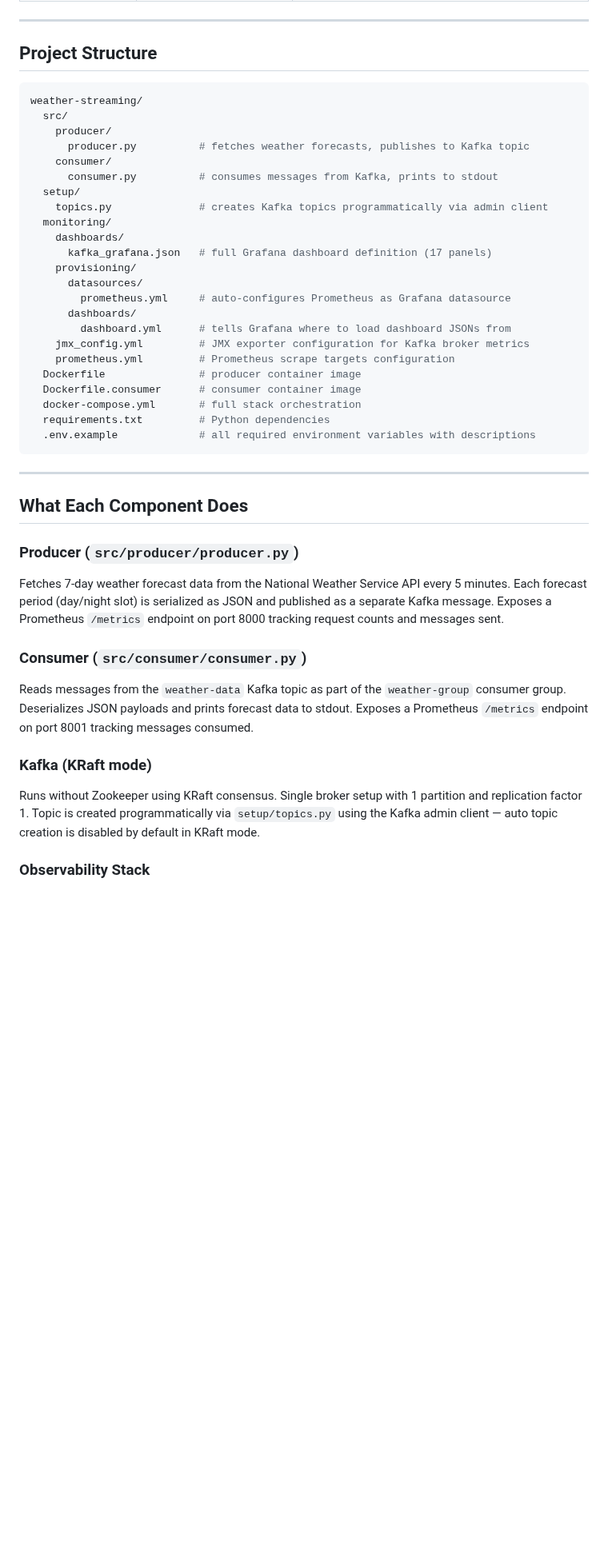
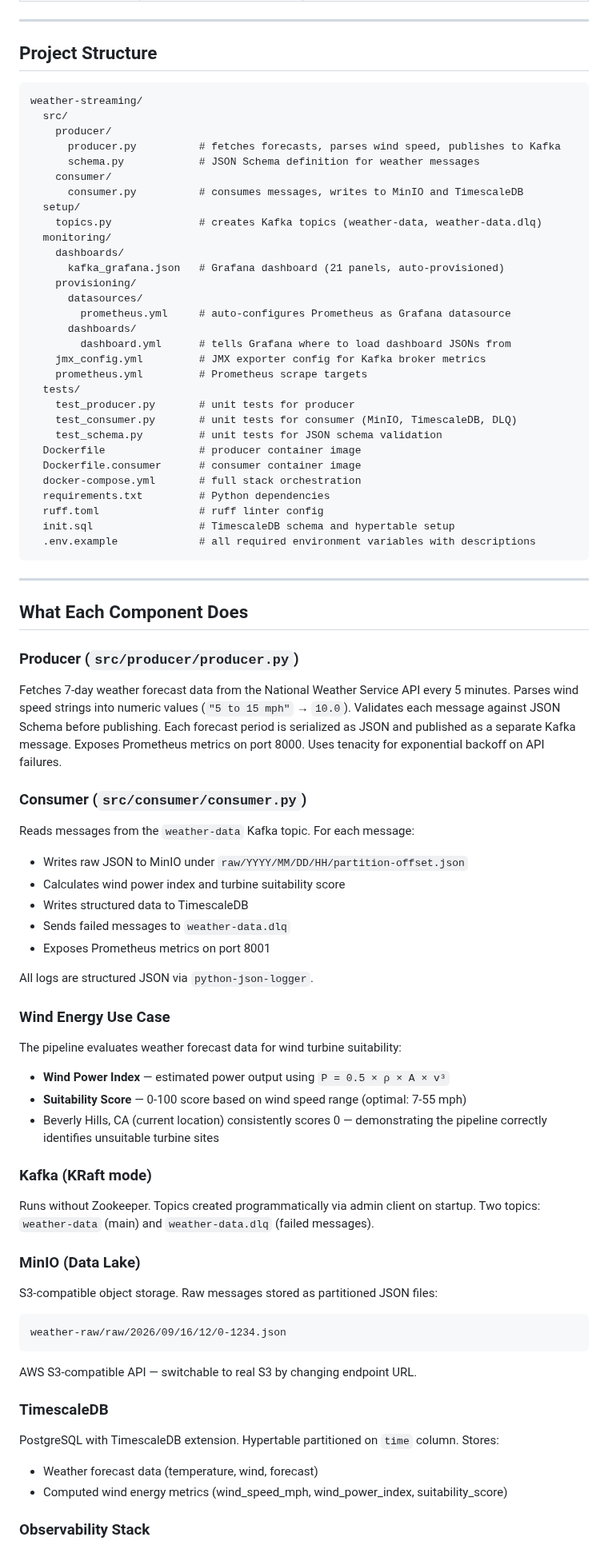
Before and after one commit to melisacar/weather-streaming, a Markdown page: README.md, the part around one of its changes. Shown at 80% size. GitHub-like rendering; blank space fills up the shorter version.

````diff
--- a/README.md
+++ b/README.md
@@ -49,29 +40,36 @@ Observability layer:
 
 ## Project Structure
 
-```bash
+```
 weather-streaming/
   src/
     producer/
-      producer.py          # fetches weather forecasts, publishes to Kafka topic
+      producer.py          # fetches forecasts, parses wind speed, publishes to Kafka
+      schema.py            # JSON Schema definition for weather messages
     consumer/
-      consumer.py          # consumes messages from Kafka, prints to stdout
+      consumer.py          # consumes messages, writes to MinIO and TimescaleDB
   setup/
-    topics.py              # creates Kafka topics programmatically via admin client
+    topics.py              # creates Kafka topics (weather-data, weather-data.dlq)
   monitoring/
     dashboards/
-      kafka_grafana.json   # full Grafana dashboard definition (17 panels)
+      kafka_grafana.json   # Grafana dashboard (21 panels, auto-provisioned)
     provisioning/
       datasources/
         prometheus.yml     # auto-configures Prometheus as Grafana datasource
       dashboards/
         dashboard.yml      # tells Grafana where to load dashboard JSONs from
-    jmx_config.yml         # JMX exporter configuration for Kafka broker metrics
-    prometheus.yml         # Prometheus scrape targets configuration
+    jmx_config.yml         # JMX exporter config for Kafka broker metrics
+    prometheus.yml         # Prometheus scrape targets
+  tests/
+    test_producer.py       # unit tests for producer
+    test_consumer.py       # unit tests for consumer (MinIO, TimescaleDB, DLQ)
+    test_schema.py         # unit tests for JSON schema validation
   Dockerfile               # producer container image
   Dockerfile.consumer      # consumer container image
   docker-compose.yml       # full stack orchestration
   requirements.txt         # Python dependencies
+  ruff.toml                # ruff linter config
+  init.sql                 # TimescaleDB schema and hypertable setup
   .env.example             # all required environment variables with descriptions
 ```
 
@@ -80,15 +78,37 @@ weather-streaming/
 ## What Each Component Does
 
 ### Producer (`src/producer/producer.py`)
-
-Fetches 7-day weather forecast data from the National Weather Service API every 5 minutes. Each forecast period (day/night slot) is serialized as JSON and published as a separate Kafka message. Exposes a Prometheus `/metrics` endpoint on port 8000 tracking request counts and messages sent.
+Fetches 7-day weather forecast data from the National Weather Service API every 5 minutes. Parses wind speed strings into numeric values (`"5 to 15 mph"` → `10.0`). Validates each message against JSON Schema before publishing. Each forecast period is serialized as JSON and published as a separate Kafka message. Exposes Prometheus metrics on port 8000. Uses tenacity for exponential backoff on API failures.
 
 ### Consumer (`src/consumer/consumer.py`)
+Reads messages from the `weather-data` Kafka topic. For each message:
+- Writes raw JSON to MinIO under `raw/YYYY/MM/DD/HH/partition-offset.json`
+- Calculates wind power index and turbine suitability score
+- Writes structured data to TimescaleDB
+- Sends failed messages to `weather-data.dlq`
+- Exposes Prometheus metrics on port 8001
 
-Reads messages from the `weather-data` Kafka topic as part of the `weather-group` consumer group. Deserializes JSON payloads and prints forecast data to stdout. Exposes a Prometheus `/metrics` endpoint on port 8001 tracking messages consumed.
+All logs are structured JSON via `python-json-logger`.
+
+### Wind Energy Use Case
+The pipeline evaluates weather forecast data for wind turbine suitability:
+- **Wind Power Index** — estimated power output using `P = 0.5 × ρ × A × v³`
+- **Suitability Score** — 0-100 score based on wind speed range (optimal: 7-55 mph)
+- Beverly Hills, CA (current location) consistently scores 0 — demonstrating the pipeline correctly identifies unsuitable turbine sites
 
 ### Kafka (KRaft mode)
+Runs without Zookeeper. Topics created programmatically via admin client on startup. Two topics: `weather-data` (main) and `weather-data.dlq` (failed messages).
 
-Runs without Zookeeper using KRaft consensus. Single broker setup with 1 partition and replication factor 1. Topic is created programmatically via `setup/topics.py` using the Kafka admin client — auto topic creation is disabled by default in KRaft mode.
+### MinIO (Data Lake)
+S3-compatible object storage. Raw messages stored as partitioned JSON files:
+```
+weather-raw/raw/2026/09/16/12/0-1234.json
+```
+AWS S3-compatible API — switchable to real S3 by changing endpoint URL.
+
+### TimescaleDB
+PostgreSQL with TimescaleDB extension. Hypertable partitioned on `time` column. Stores:
+- Weather forecast data (temperature, wind, forecast)
+- Computed wind energy metrics (wind_speed_mph, wind_power_index, suitability_score)
 
 ### Observability Stack
````
Also changed, not shown: other parts of README.md (+83 -95 lines), docs/architecture.png (added).
